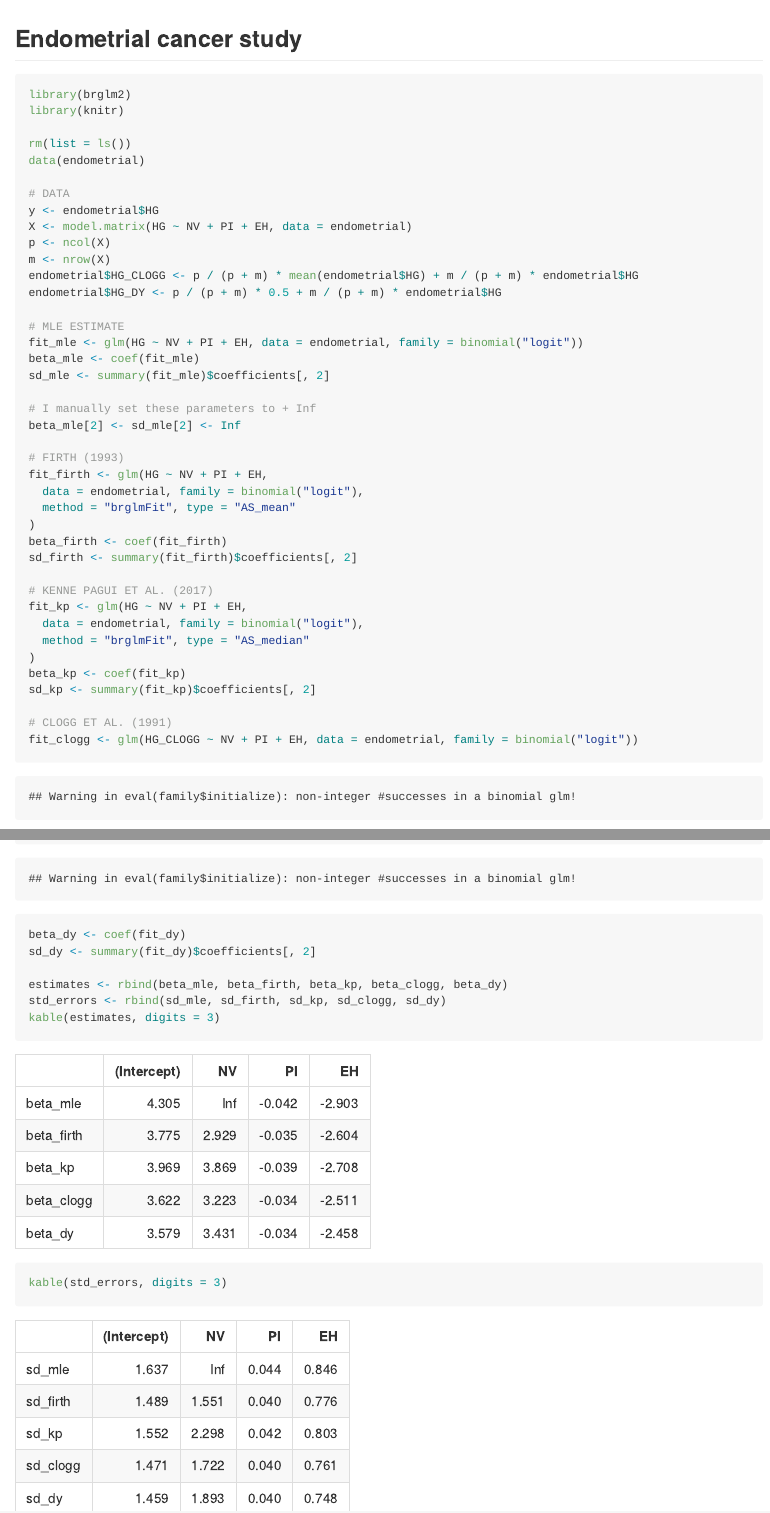
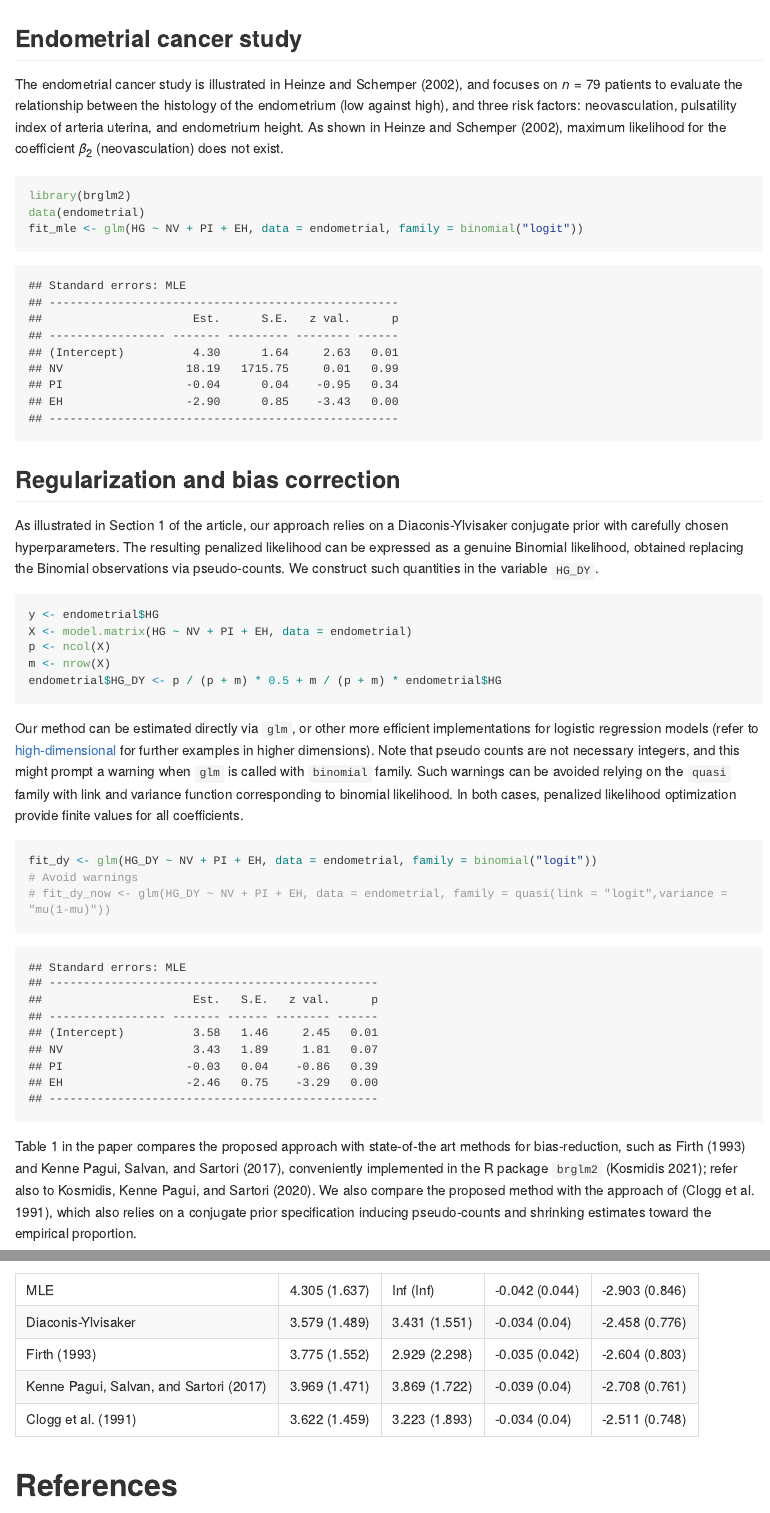
Before and after one commit to tommasorigon/logistic-bias-reduction, an R Markdown document (ENDOMETRIAL/endometrial.Rmd): the page in a window 1100 px wide, from its top, and a second part further down, joined at a grey line. The pictures show the output file ENDOMETRIAL/endometrial.md that the author committed with the source, drawn offline in the style of GitHub; long lines of code are wrapped.

Commit message:
endometrial

````diff
--- a/ENDOMETRIAL/endometrial.Rmd
+++ b/ENDOMETRIAL/endometrial.Rmd
@@ -10,39 +10,68 @@ knitr::opts_chunk$set(echo = TRUE)
 ```
 
 ## Endometrial cancer study
-The study is illustrated in [@Heinze2002]
+The endometrial cancer study is illustrated in @Heinze2002, and focuses on $n = 79$ patients
+to evaluate the relationship between the histology of the endometrium (low against high),
+and three risk factors: neovasculation, pulsatility index of arteria uterina, and endometrium height.
+As shown in @Heinze2002, maximum likelihood for the coefficient $\beta_2$ (neovasculation) does not exist.
 
-We start by cleaning the enviroment and load the data, available within the package `brglm2`
-```{r endometrial}
+```{r endometrial,echo=F}
+rm(list = ls())
 library(knitr)
-rm(list = ls())
+library(jtools)
+```
+
+```{r mlefit}
 library(brglm2)
 data(endometrial)
+fit_mle <- glm(HG ~ NV + PI + EH, data = endometrial, family = binomial("logit"))
 ```
 
-As illustrared in Section 1 of the article, our approach relies on a penalized-likelihood
-obtained replacing the Binomial observations via pseudo-counts. We construct such quantities
-in the column `HG_DY`, for the approach outlined in [@Clogg1991].
+```{r mle,echo=F}
+print(summ(fit_mle, model.info = F, model.fit = F,confint = F))
+beta_mle <- coef(fit_mle)
+sd_mle <- summary(fit_mle)$coefficients[, 2]
+# I manually set these parameters to + Inf
+beta_mle[2] <- sd_mle[2] <- Inf
+```
+<!-- This phenomenon is well known as separation, and can be further confirmed via the package `detectseparation` -->
+
+<!-- ```{r sep,echo=T} -->
+<!-- detectseparation::detect_separation(x = model.matrix(fit_mle),y = fit_mle$y,family = binomial()) -->
+<!-- ``` -->
+
+## Regularization and bias correction
+As illustrated in Section 1 of the article, our approach relies on a Diaconis-Ylvisaker conjugate prior with carefully chosen hyperparameters.
+The resulting penalized likelihood can be expressed as a genuine Binomial likelihood, obtained replacing the Binomial observations via pseudo-counts.
+We construct such quantities in the variable `HG_DY`.
 
 ```{r data}
-# DATA
 y <- endometrial$HG
 X <- model.matrix(HG ~ NV + PI + EH, data = endometrial)
 p <- ncol(X)
 m <- nrow(X)
-endometrial$HG_CLOGG <- p / (p + m) * mean(endometrial$HG) + m / (p + m) * endometrial$HG
 endometrial$HG_DY <- p / (p + m) * 0.5 + m / (p + m) * endometrial$HG
 ```
-## Maximum-likelihood
 
-This is further cofirmed via the function `detect`, available in the package `brglm2`.
-```{r mle}
-# MLE ESTIMATE
-fit_mle <- glm(HG ~ NV + PI + EH, data = endometrial, family = binomial("logit"))
-beta_mle <- coef(fit_mle)
-sd_mle <- summary(fit_mle)$coefficients[, 2]
+Our method can be estimated directly via `glm`, or other more efficient implementations for
+logistic regression models (refer to [high-dimensional](../TEST) for further examples in higher dimensions).
+Note that pseudo counts are not necessary integers, and this might prompt a warning when `glm` is called with `binomial` family.
+Such warnings can be avoided relying on the `quasi` family with link and variance function corresponding
+to binomial likelihood. In both cases, penalized likelihood optimization provide finite values for all coefficients.
 
-# I manually set these parameters to + Inf
-beta_mle[2] <- sd_mle[2] <- Inf
+```{r dy,warning=FALSE}
+fit_dy <- glm(HG_DY ~ NV + PI + EH, data = endometrial, family = binomial("logit"))
+# Avoid warnings
+# fit_dy_now <- glm(HG_DY ~ NV + PI + EH, data = endometrial, family = quasi(link = "logit",variance = "mu(1-mu)"))
 ```
-```{r bias correction}
+
+```{r dy-out,echo=F}
+print(summ(fit_dy, model.info = F, model.fit = F,confint = F))
+```
+
+Table 1 in the paper compares the proposed approach with state-of-the art methods for
+bias-reduction, such as @Firth1993 and @Pagui2017, conveniently implemented in the
+R package `brglm2` [@brglm2]; refer also to @Kosmidis2020.
+We also compare the proposed method with the approach of [@Clogg1991], which also relies on a
+conjugate prior specification inducing pseudo-counts and shrinking estimates toward the empirical
+proportion.
@@ -51,8 +82,6 @@ fit_firth <- glm(HG ~ NV + PI + EH,
   data = endometrial, family = binomial("logit"),
   method = "brglmFit", type = "AS_mean"
 )
-beta_firth <- coef(fit_firth)
-sd_firth <- summary(fit_firth)$coefficients[, 2]
 
 # KENNE PAGUI ET AL. (2017)
 fit_kp <- glm(HG ~ NV + PI + EH,
@@ -62,8 +98,17 @@ fit_kp <- glm(HG ~ NV + PI + EH,
+```{r collect, echo = F}
+beta_dy <- coef(fit_dy)
+sd_dy <- summary(fit_dy)$coefficients[, 2]
+
+beta_firth <- coef(fit_firth)
+sd_firth <- summary(fit_firth)$coefficients[, 2]
+
 beta_kp <- coef(fit_kp)
 sd_kp <- summary(fit_kp)$coefficients[, 2]
 
-# CLOGG ET AL. (1991)
-fit_clogg <- glm(HG_CLOGG ~ NV + PI + EH, data = endometrial, family = binomial("logit"))
 beta_clogg <- coef(fit_clogg)
 sd_clogg <- summary(fit_clogg)$coefficients[, 2]
 
+estimates <- rbind(beta_mle, beta_dy, beta_firth, beta_kp, beta_clogg)
+std_errors <- rbind(sd_mle, sd_firth, sd_kp, sd_clogg, sd_dy)
+results_table = matrix(paste0(round(estimates,3)," (", round(std_errors,3),")"),ncol = 4)
+row.names(results_table) = c("MLE", "Diaconis-Ylvisaker", "@Firth1993", "@Pagui2017", "@Clogg1991")
@@ -73,8 +118 @@ fit_dy <- glm(HG_DY ~ NV + PI + EH, data = endometrial, family = binomial("logit
-beta_dy <- coef(fit_dy)
-sd_dy <- summary(fit_dy)$coefficients[, 2]
-
-estimates <- rbind(beta_mle, beta_firth, beta_kp, beta_clogg, beta_dy)
-std_errors <- rbind(sd_mle, sd_firth, sd_kp, sd_clogg, sd_dy)
-kable(estimates, digits = 3)
-kable(std_errors, digits = 3)
-```
+# References
--- a/biblio.bib
+++ b/biblio.bib
@@ -106,6 +106,14 @@
 	title = {{On the use of Cauchy prior distributions}},
 	volume = {13},
 	year = {2018}}
+
+  @Manual{brglm2,
+    title = {{brglm2}: Bias Reduction in Generalized Linear Models},
+    author = {Ioannis Kosmidis},
+    year = {2021},
+    note = {R package version 0.8.2},
+    url = {https://CRAN.R-project.org/package=brglm2},
+  }
 
 @article{Gelman2008,
 	abstract = {We propose a new prior distribution for classical (nonhierarchical) logistic regression models, constructed by first scaling all nonbinary variables to have mean 0 and standard deviation 0.5, and then placing independent Student-t prior distributions on the coefficients. As a default choice, we recommend the Cauchy distribution with center 0 and scale 2.5, which in the simplest setting is a longer-tailed version of the distribution attained by assuming one-half additional success and one-half additional failure in a logistic regression. Cross-validation on a corpus of datasets shows the Cauchy class of prior distributions to outperform existing implementations of Gaussian and Laplace priors. We recommend this prior distribution as a default choice for routine applied use. It has the advantage of always giving answers, even when there is complete separation in logistic regression (a common problem, even when the sample size is large and the number of predictors is small), and also automatically applying more shrinkage to higher-order interactions. This can be useful in routine data analysis as well as in automated procedures such as chained equations for missing-data imputation. We implement a procedure to fit generalized linear models in R with the Student-t prior distribution by incorporating an approximate EM algorithm into the usual iteratively weighted least squares. We illustrate with several applications, including a series of logistic regressions predicting voting preferences, a small bioassay experiment, and an imputation model for a public health data set. {\textcopyright} Institute of Mathematical Statistics.},
````
Also changed, not shown: render_md.R (added, +2 -0 lines), ENDOMETRIAL/endometrial.md, ENDOMETRIAL/endometrial.Rmd (15 more changed lines).
